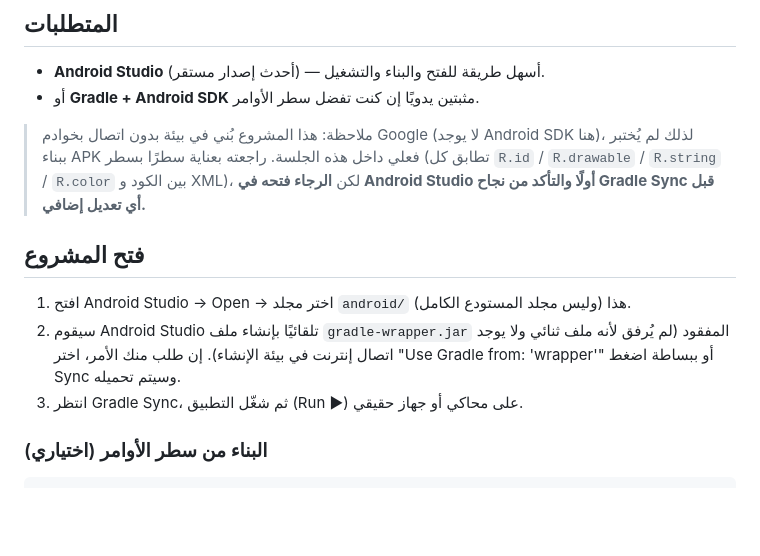
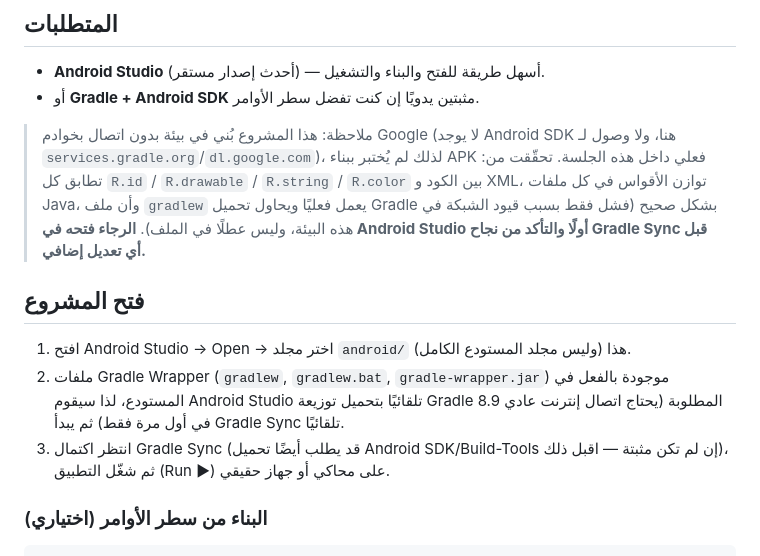
Before and after one commit to yusufquteb/learning-game, a Markdown page: android/README.md, the part around the change. GitHub-like rendering; blank space fills up the shorter version.

Commit message:
Update README now that the Gradle wrapper is committed
Co-Authored-By: Claude Sonnet 5 <noreply@anthropic.com>
Claude-Session: https://claude.ai/code/session_018vUJNausggKVR34eipR32W

```diff
--- a/android/README.md
+++ b/android/README.md
@@ -23,13 +23,13 @@
 - **Android Studio** (أحدث إصدار مستقر) — أسهل طريقة للفتح والبناء والتشغيل.
 - أو **Gradle + Android SDK** مثبتين يدويًا إن كنت تفضل سطر الأوامر.
 
-> ملاحظة: هذا المشروع بُني في بيئة بدون اتصال بخوادم Google (لا يوجد Android SDK هنا)، لذلك لم يُختبر ببناء APK فعلي داخل هذه الجلسة. راجعته بعناية سطرًا بسطر (تطابق كل `R.id` / `R.drawable` / `R.string` / `R.color` بين الكود و XML)، لكن **الرجاء فتحه في Android Studio أولًا والتأكد من نجاح Gradle Sync قبل أي تعديل إضافي.**
+> ملاحظة: هذا المشروع بُني في بيئة بدون اتصال بخوادم Google (لا يوجد Android SDK هنا، ولا وصول لـ `services.gradle.org`/`dl.google.com`)، لذلك لم يُختبر ببناء APK فعلي داخل هذه الجلسة. تحقّقت من: تطابق كل `R.id` / `R.drawable` / `R.string` / `R.color` بين الكود و XML، توازن الأقواس في كل ملفات Java، وأن ملف `gradlew` يعمل فعليًا ويحاول تحميل Gradle بشكل صحيح (فشل فقط بسبب قيود الشبكة في هذه البيئة، وليس عطلًا في الملف). **الرجاء فتحه في Android Studio أولًا والتأكد من نجاح Gradle Sync قبل أي تعديل إضافي.**
 
 ## فتح المشروع
 
 1. افتح Android Studio → Open → اختر مجلد `android/` هذا (وليس مجلد المستودع الكامل).
-2. سيقوم Android Studio تلقائيًا بإنشاء ملف `gradle-wrapper.jar` المفقود (لم يُرفق لأنه ملف ثنائي ولا يوجد اتصال إنترنت في بيئة الإنشاء). إن طلب منك الأمر، اختر "Use Gradle from: 'wrapper'" أو ببساطة اضغط Sync وسيتم تحميله.
-3. انتظر Gradle Sync، ثم شغّل التطبيق (Run ▶) على محاكي أو جهاز حقيقي.
+2. ملفات Gradle Wrapper (`gradlew`, `gradlew.bat`, `gradle-wrapper.jar`) موجودة بالفعل في المستودع، لذا سيقوم Android Studio تلقائيًا بتحميل توزيعة Gradle 8.9 المطلوبة (يحتاج اتصال إنترنت عادي في أول مرة فقط) ثم يبدأ Gradle Sync تلقائيًا.
+3. انتظر اكتمال Gradle Sync (قد يطلب أيضًا تحميل Android SDK/Build-Tools إن لم تكن مثبتة — اقبل ذلك)، ثم شغّل التطبيق (Run ▶) على محاكي أو جهاز حقيقي.
 
 ### البناء من سطر الأوامر (اختياري)
 
```
